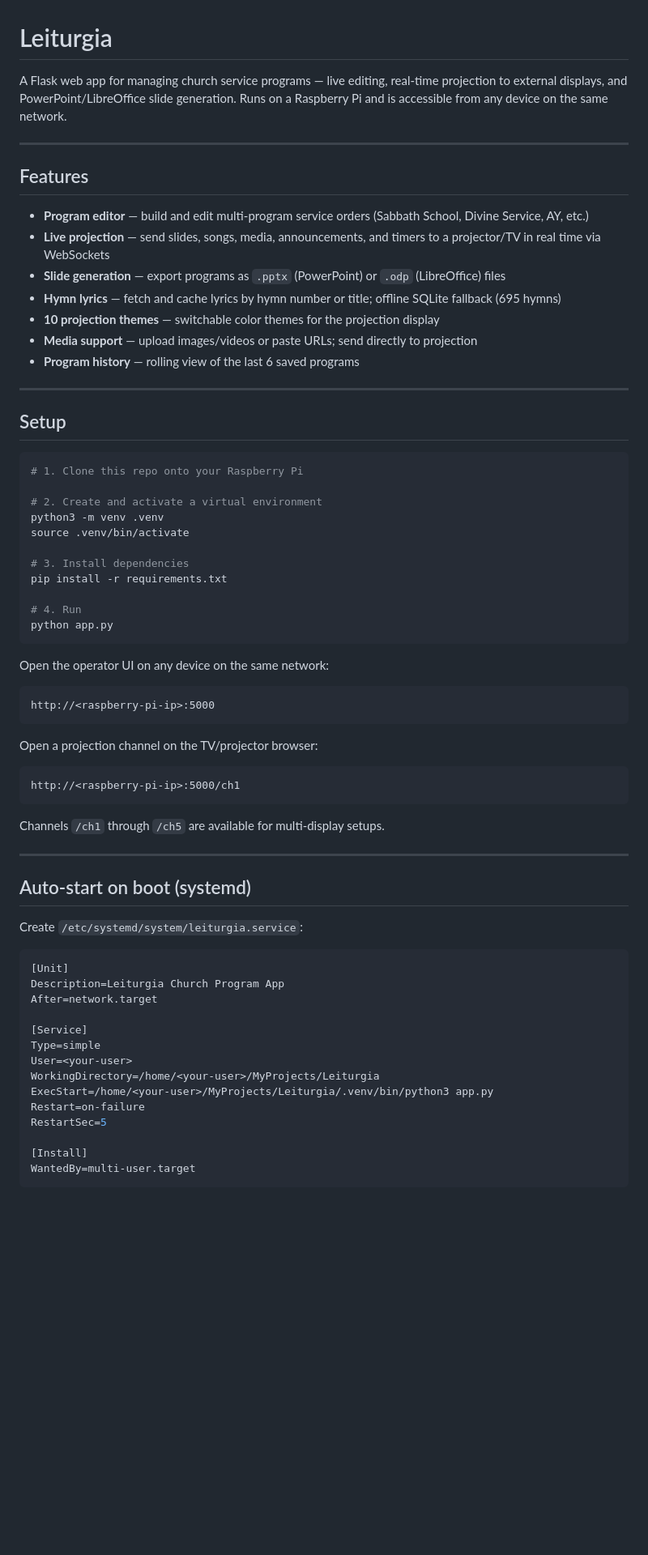
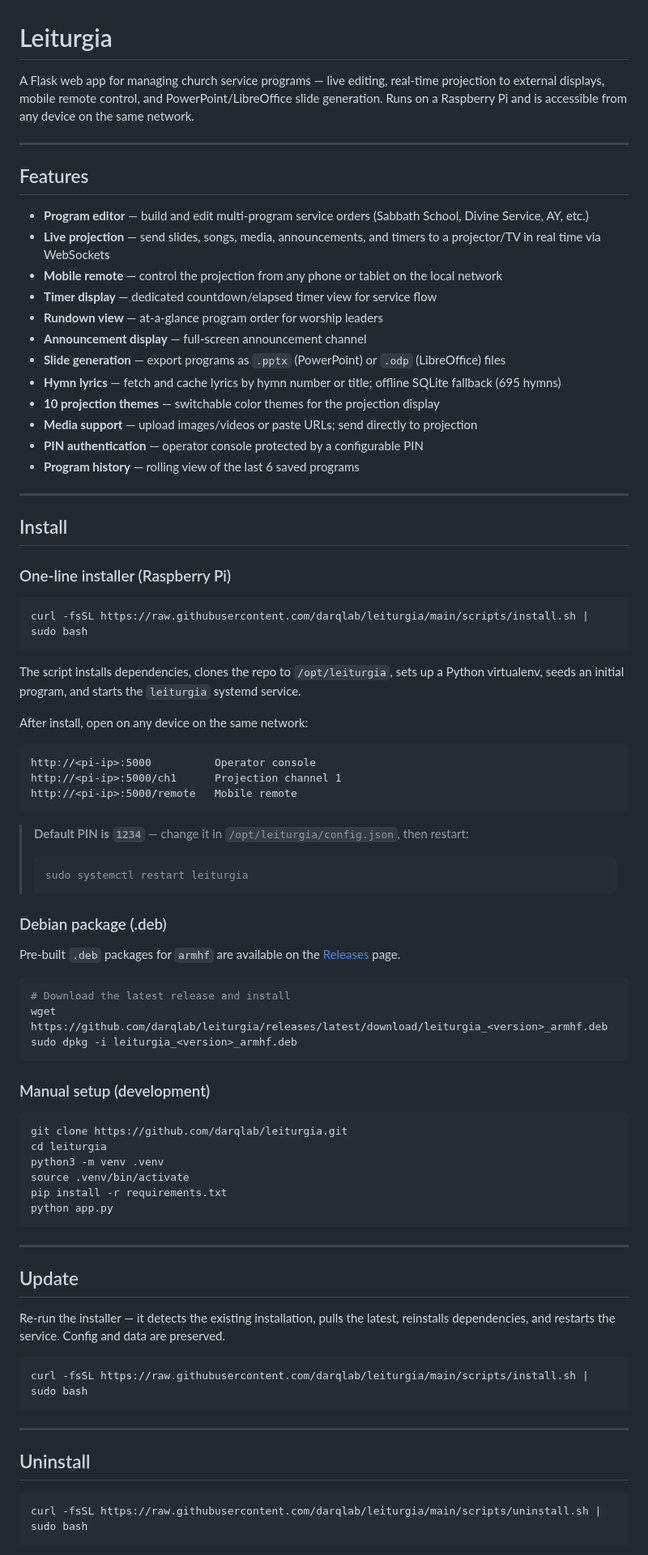
Before and after one commit to darqlab/leiturgia, a Markdown page: README.md, the part around one of its changes. Shown at 81% size. Drawn GitHub-style; blank space fills up the shorter version.

````diff
--- a/README.md
+++ b/README.md
@@ -1,8 +1,8 @@
 # Leiturgia
 
 A Flask web app for managing church service programs — live editing, real-time projection
-to external displays, and PowerPoint/LibreOffice slide generation. Runs on a Raspberry Pi
-and is accessible from any device on the same network.
+to external displays, mobile remote control, and PowerPoint/LibreOffice slide generation.
+Runs on a Raspberry Pi and is accessible from any device on the same network.
 
 ---
 
@@ -10,62 +10,81 @@ and is accessible from any device on the same network.
 
 - **Program editor** — build and edit multi-program service orders (Sabbath School, Divine Service, AY, etc.)
 - **Live projection** — send slides, songs, media, announcements, and timers to a projector/TV in real time via WebSockets
+- **Mobile remote** — control the projection from any phone or tablet on the local network
+- **Timer display** — dedicated countdown/elapsed timer view for service flow
+- **Rundown view** — at-a-glance program order for worship leaders
+- **Announcement display** — full-screen announcement channel
 - **Slide generation** — export programs as `.pptx` (PowerPoint) or `.odp` (LibreOffice) files
 - **Hymn lyrics** — fetch and cache lyrics by hymn number or title; offline SQLite fallback (695 hymns)
 - **10 projection themes** — switchable color themes for the projection display
 - **Media support** — upload images/videos or paste URLs; send directly to projection
+- **PIN authentication** — operator console protected by a configurable PIN
 - **Program history** — rolling view of the last 6 saved programs
 
 ---
 
-## Setup
+## Install
+
+### One-line installer (Raspberry Pi)
 
 ```bash
-# 1. Clone this repo onto your Raspberry Pi
+curl -fsSL https://raw.githubusercontent.com/darqlab/leiturgia/main/scripts/install.sh | sudo bash
+```
 
-# 2. Create and activate a virtual environment
+The script installs dependencies, clones the repo to `/opt/leiturgia`, sets up a Python
+virtualenv, seeds an initial program, and starts the `leiturgia` systemd service.
+
+After install, open on any device on the same network:
+
+```
+http://<pi-ip>:5000          Operator console
+http://<pi-ip>:5000/ch1      Projection channel 1
+http://<pi-ip>:5000/remote   Mobile remote
+```
+
+> **Default PIN is `1234`** — change it in `/opt/leiturgia/config.json`, then restart:
+> ```bash
+> sudo systemctl restart leiturgia
+> ```
+
+### Debian package (.deb)
+
+Pre-built `.deb` packages for `armhf` are available on the
+[Releases](https://github.com/darqlab/leiturgia/releases) page.
+
+```bash
+# Download the latest release and install
+wget https://github.com/darqlab/leiturgia/releases/latest/download/leiturgia_<version>_armhf.deb
+sudo dpkg -i leiturgia_<version>_armhf.deb
+```
+
+### Manual setup (development)
+
+```bash
+git clone https://github.com/darqlab/leiturgia.git
+cd leiturgia
 python3 -m venv .venv
 source .venv/bin/activate
-
-# 3. Install dependencies
 pip install -r requirements.txt
-
-# 4. Run
 python app.py
 ```
 
-Open the operator UI on any device on the same network:
+---
+
+## Update
+
+Re-run the installer — it detects the existing installation, pulls the latest, reinstalls
+dependencies, and restarts the service. Config and data are preserved.
+
+```bash
+curl -fsSL https://raw.githubusercontent.com/darqlab/leiturgia/main/scripts/install.sh | sudo bash
 ```
-http://<raspberry-pi-ip>:5000
-```
-
-Open a projection channel on the TV/projector browser:
-```
-http://<raspberry-pi-ip>:5000/ch1
-```
-
-Channels `/ch1` through `/ch5` are available for multi-display setups.
 
 ---
 
-## Auto-start on boot (systemd)
+## Uninstall
 
-Create `/etc/systemd/system/leiturgia.service`:
-
-```ini
-[Unit]
-Description=Leiturgia Church Program App
-After=network.target
-
-[Service]
-Type=simple
-User=<your-user>
-WorkingDirectory=/home/<your-user>/MyProjects/Leiturgia
-ExecStart=/home/<your-user>/MyProjects/Leiturgia/.venv/bin/python3 app.py
-Restart=on-failure
-RestartSec=5
-
-[Install]
-WantedBy=multi-user.target
+```bash
+curl -fsSL https://raw.githubusercontent.com/darqlab/leiturgia/main/scripts/uninstall.sh | sudo bash
 ```
 
````
Also changed, not shown: other parts of README.md (+79 -21 lines).
